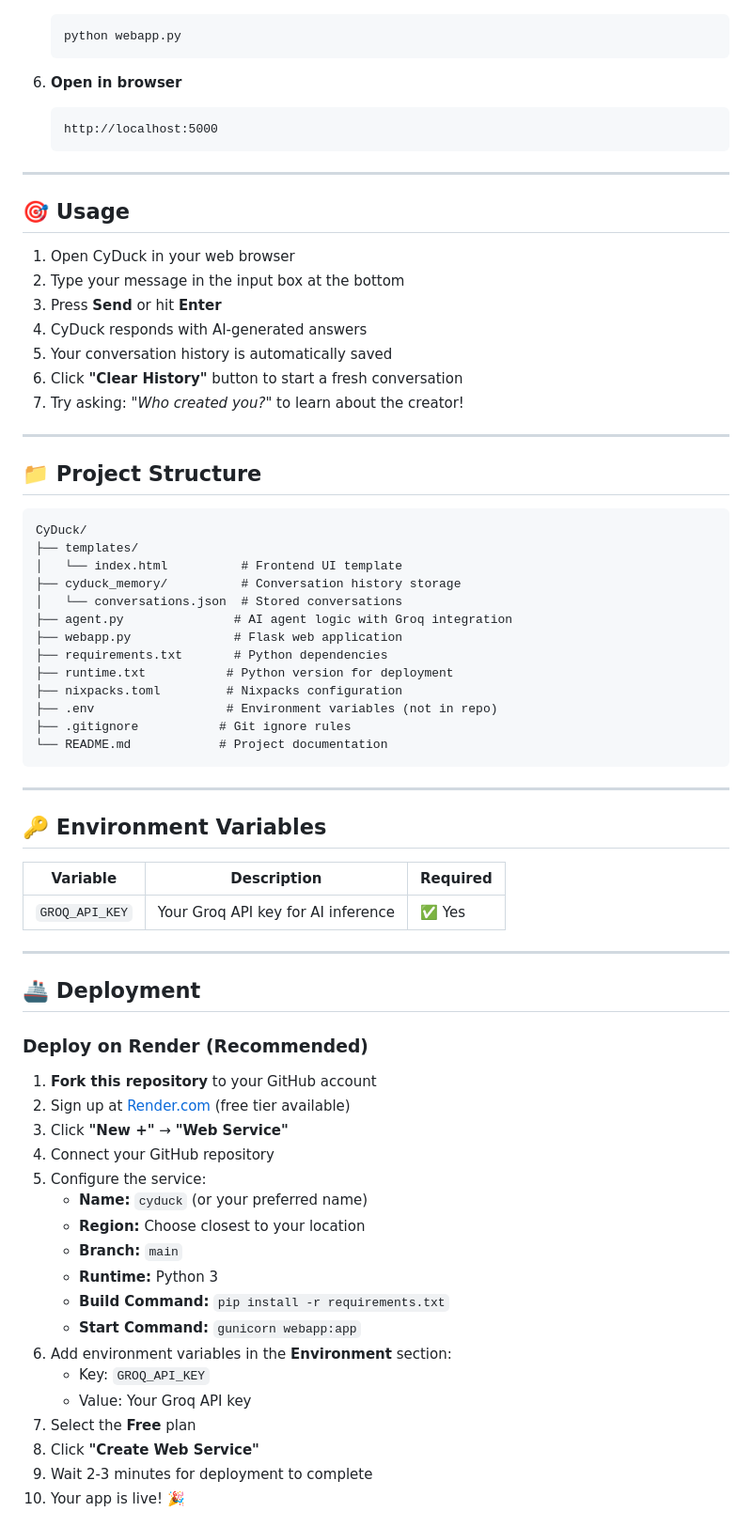
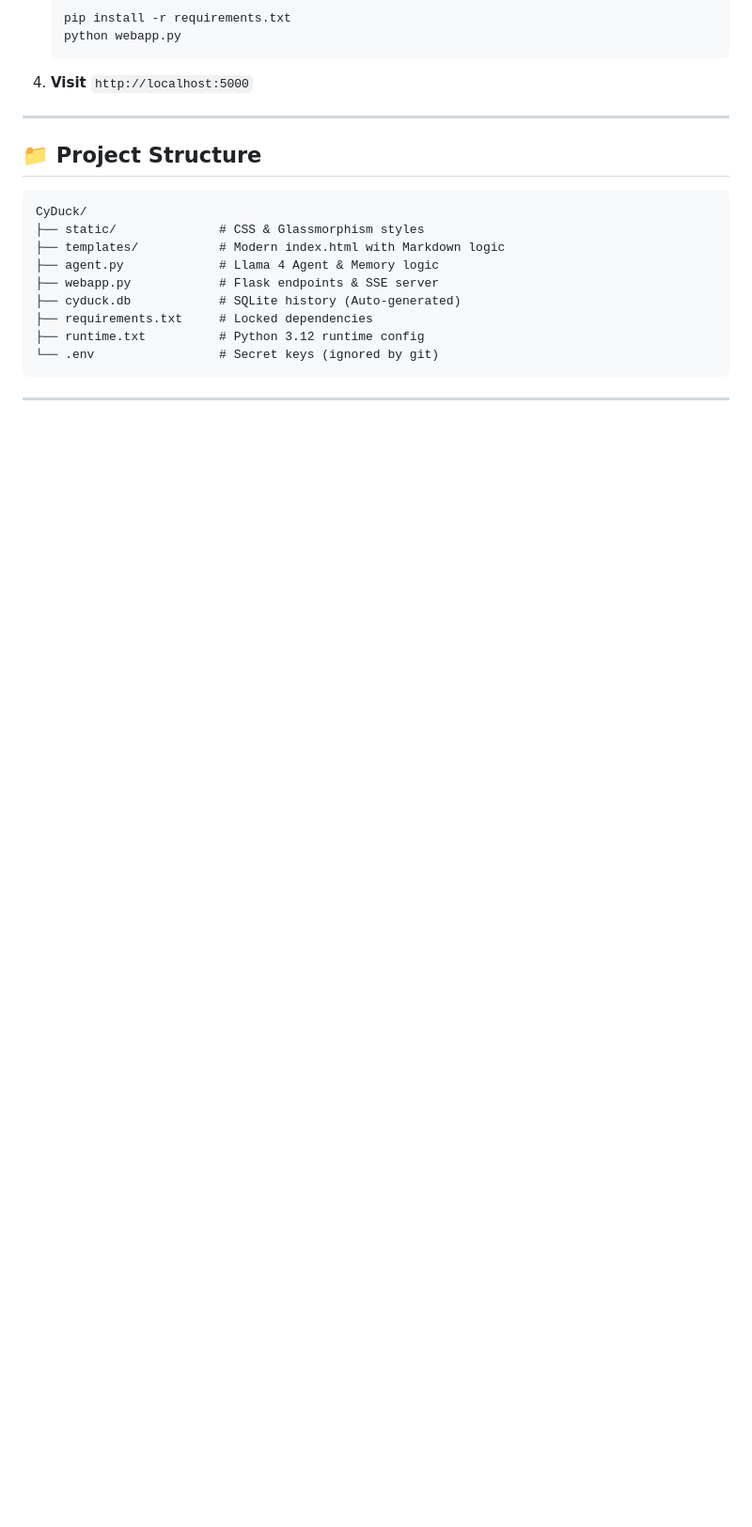
Before and after one commit to madhurtyagii/CyDuck, a Markdown page: README.md, the part around one of its changes. Shown at 94% size. Rendered like a GitHub page; blank space fills up the shorter version.

````diff
--- a/README.md
+++ b/README.md
@@ -88,22 +68,8 @@ Try CyDuck now: **[https://cyduck-wgms.onrender.com](https://cyduck-wgms.onrende
    python webapp.py
    ```
 
-6. **Open in browser**
-   ```
-   http://localhost:5000
-   ```
-
----
-
-## 🎯 Usage
-
-1. Open CyDuck in your web browser
-2. Type your message in the input box at the bottom
-3. Press **Send** or hit **Enter**
-4. CyDuck responds with AI-generated answers
-5. Your conversation history is automatically saved
-6. Click **"Clear History"** button to start a fresh conversation
-7. Try asking: *"Who created you?"* to learn about the creator!
+4. **Visit**
+   `http://localhost:5000`
 
 ---
 
@@ -111,50 +77,15 @@ Try CyDuck now: **[https://cyduck-wgms.onrender.com](https://cyduck-wgms.onrende
 
 ```
 CyDuck/
-├── templates/
-│   └── index.html          # Frontend UI template
-├── cyduck_memory/          # Conversation history storage
-│   └── conversations.json  # Stored conversations
-├── agent.py               # AI agent logic with Groq integration
-├── webapp.py              # Flask web application
-├── requirements.txt       # Python dependencies
-├── runtime.txt           # Python version for deployment
-├── nixpacks.toml         # Nixpacks configuration
-├── .env                  # Environment variables (not in repo)
-├── .gitignore           # Git ignore rules
-└── README.md            # Project documentation
+├── static/              # CSS & Glassmorphism styles
+├── templates/           # Modern index.html with Markdown logic
+├── agent.py             # Llama 4 Agent & Memory logic
+├── webapp.py            # Flask endpoints & SSE server
+├── cyduck.db            # SQLite history (Auto-generated)
+├── requirements.txt     # Locked dependencies
+├── runtime.txt          # Python 3.12 runtime config
+└── .env                 # Secret keys (ignored by git)
 ```
 
 ---
 
-## 🔑 Environment Variables
-
-| Variable | Description | Required |
-|----------|-------------|----------|
-| `GROQ_API_KEY` | Your Groq API key for AI inference | ✅ Yes |
-
----
-
-## 🚢 Deployment
-
-### Deploy on Render (Recommended)
-
-1. **Fork this repository** to your GitHub account
-2. Sign up at [Render.com](https://render.com) (free tier available)
-3. Click **"New +"** → **"Web Service"**
-4. Connect your GitHub repository
-5. Configure the service:
-   - **Name:** `cyduck` (or your preferred name)
-   - **Region:** Choose closest to your location
-   - **Branch:** `main`
-   - **Runtime:** Python 3
-   - **Build Command:** `pip install -r requirements.txt`
-   - **Start Command:** `gunicorn webapp:app`
-6. Add environment variables in the **Environment** section:
-   - Key: `GROQ_API_KEY`
-   - Value: Your Groq API key
-7. Select the **Free** plan
-8. Click **"Create Web Service"**
-9. Wait 2-3 minutes for deployment to complete
-10. Your app is live! 🎉
-
````
Also changed, not shown: other parts of README.md (+36 -86 lines).
